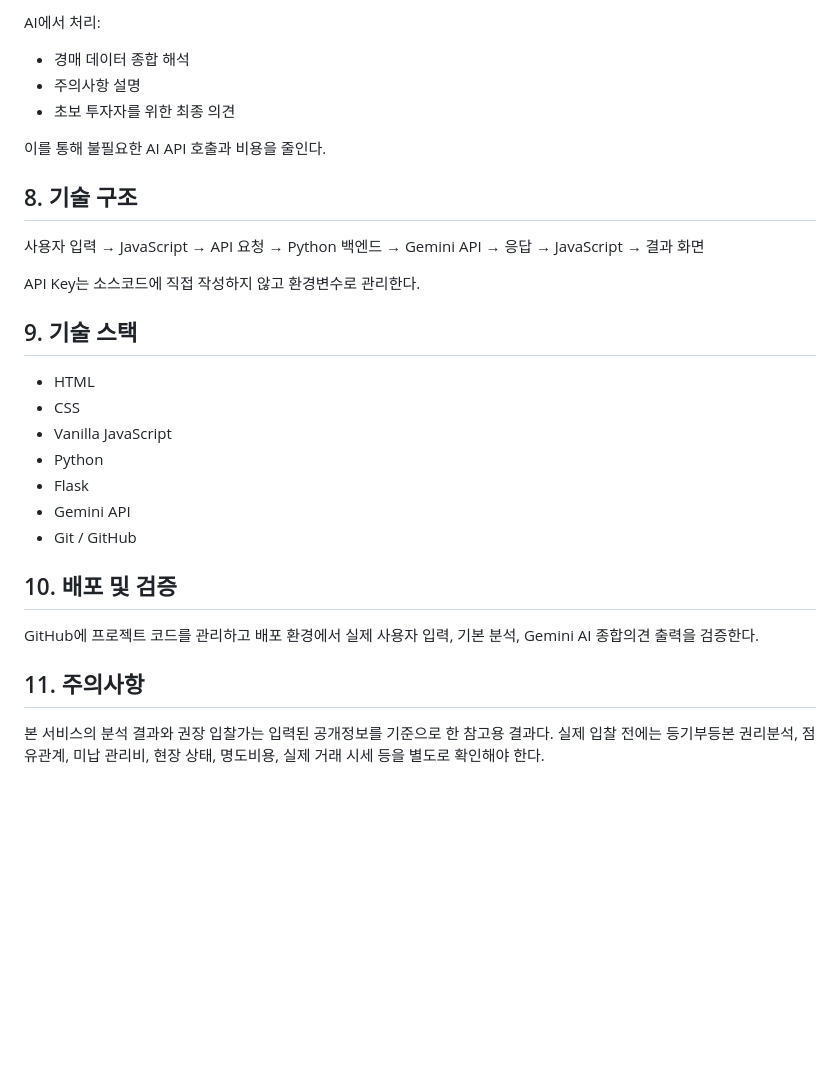
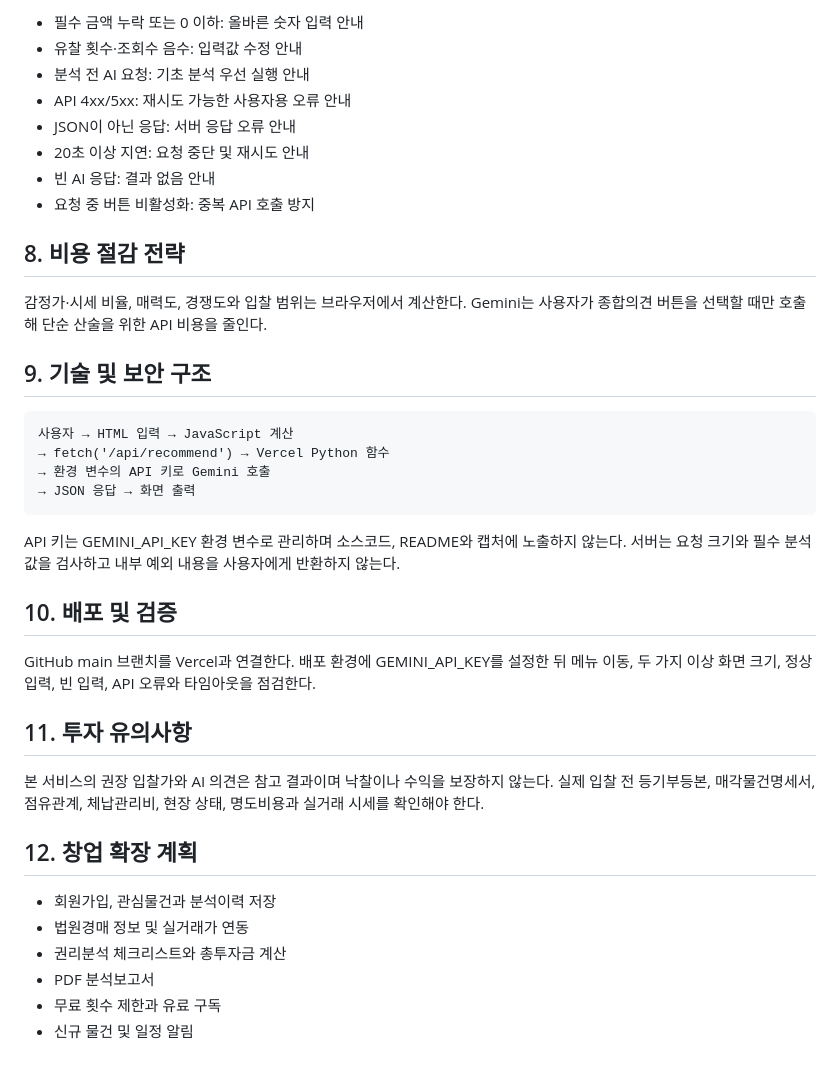
Before and after one commit to nmariner-leechangjin/A1-3_daejeon-auction-ai, a Markdown page: SERVICE_PLAN.md, the part around one of its changes. Rendered like a GitHub page; blank space fills up the shorter version.

````diff
--- a/SERVICE_PLAN.md
+++ b/SERVICE_PLAN.md
@@ -64,27 +53,41 @@
 
-AI에서 처리:
-- 경매 데이터 종합 해석
-- 주의사항 설명
-- 초보 투자자를 위한 최종 의견
+- 필수 금액 누락 또는 0 이하: 올바른 숫자 입력 안내
+- 유찰 횟수·조회수 음수: 입력값 수정 안내
+- 분석 전 AI 요청: 기초 분석 우선 실행 안내
+- API 4xx/5xx: 재시도 가능한 사용자용 오류 안내
+- JSON이 아닌 응답: 서버 응답 오류 안내
+- 20초 이상 지연: 요청 중단 및 재시도 안내
+- 빈 AI 응답: 결과 없음 안내
+- 요청 중 버튼 비활성화: 중복 API 호출 방지
 
-이를 통해 불필요한 AI API 호출과 비용을 줄인다.
+## 8. 비용 절감 전략
 
-## 8. 기술 구조
-사용자 입력 → JavaScript → API 요청 → Python 백엔드 → Gemini API → 응답 → JavaScript → 결과 화면
+감정가·시세 비율, 매력도, 경쟁도와 입찰 범위는 브라우저에서 계산한다. Gemini는 사용자가 종합의견 버튼을 선택할 때만 호출해 단순 산술을 위한 API 비용을 줄인다.
 
-API Key는 소스코드에 직접 작성하지 않고 환경변수로 관리한다.
+## 9. 기술 및 보안 구조
 
-## 9. 기술 스택
-- HTML
-- CSS
-- Vanilla JavaScript
-- Python
-- Flask
-- Gemini API
-- Git / GitHub
+```text
+사용자 → HTML 입력 → JavaScript 계산
+→ fetch('/api/recommend') → Vercel Python 함수
+→ 환경 변수의 API 키로 Gemini 호출
+→ JSON 응답 → 화면 출력
+```
+
+API 키는 GEMINI_API_KEY 환경 변수로 관리하며 소스코드, README와 캡처에 노출하지 않는다. 서버는 요청 크기와 필수 분석값을 검사하고 내부 예외 내용을 사용자에게 반환하지 않는다.
 
 ## 10. 배포 및 검증
-GitHub에 프로젝트 코드를 관리하고 배포 환경에서 실제 사용자 입력, 기본 분석, Gemini AI 종합의견 출력을 검증한다.
 
-## 11. 주의사항
-본 서비스의 분석 결과와 권장 입찰가는 입력된 공개정보를 기준으로 한 참고용 결과다. 실제 입찰 전에는 등기부등본 권리분석, 점유관계, 미납 관리비, 현장 상태, 명도비용, 실제 거래 시세 등을 별도로 확인해야 한다.
+GitHub main 브랜치를 Vercel과 연결한다. 배포 환경에 GEMINI_API_KEY를 설정한 뒤 메뉴 이동, 두 가지 이상 화면 크기, 정상 입력, 빈 입력, API 오류와 타임아웃을 점검한다.
+
+## 11. 투자 유의사항
+
+본 서비스의 권장 입찰가와 AI 의견은 참고 결과이며 낙찰이나 수익을 보장하지 않는다. 실제 입찰 전 등기부등본, 매각물건명세서, 점유관계, 체납관리비, 현장 상태, 명도비용과 실거래 시세를 확인해야 한다.
+
+## 12. 창업 확장 계획
+
+- 회원가입, 관심물건과 분석이력 저장
+- 법원경매 정보 및 실거래가 연동
+- 권리분석 체크리스트와 총투자금 계산
+- PDF 분석보고서
+- 무료 횟수 제한과 유료 구독
+- 신규 물건 및 일정 알림
````
Also changed, not shown: other parts of SERVICE_PLAN.md (+37 -48 lines).
